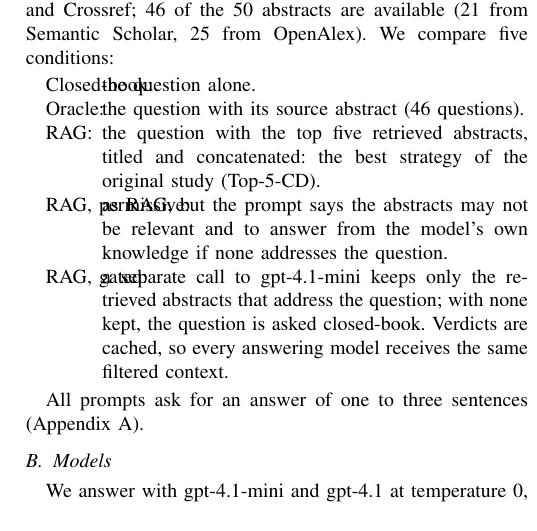
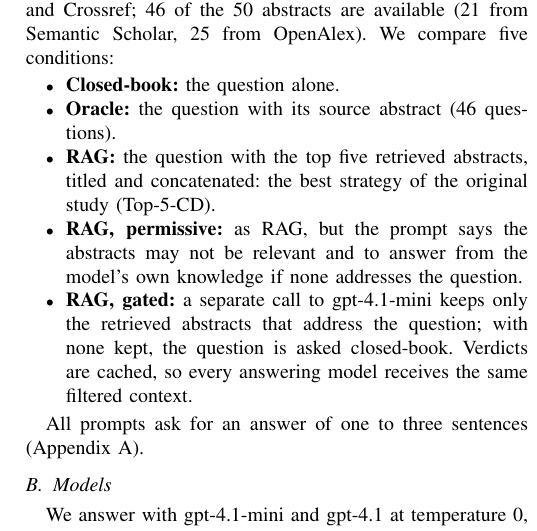
Before and after one commit to hadigghazi/dblp-dashboard, a LaTeX paper (research/dblpqa-paper/main.tex): part of one column of page 2 of 6, cut so that both start at the same text. Compiled offline with pdfLaTeX.

Commit message:
Paper: conditions as a list IEEEtran can lay out
Co-Authored-By: Claude Opus 5.5 <noreply@anthropic.com>

```diff
--- a/research/dblpqa-paper/main.tex
+++ b/research/dblpqa-paper/main.tex
@@ -136,17 +136,18 @@ its Semantic Scholar corpus id. We fetch source abstracts from Semantic Scholar~
 falling back to arXiv, OpenAlex~\cite{priem2022openalex} and Crossref; 46 of the 50 abstracts are
 available (21 from Semantic Scholar, 25 from OpenAlex). We compare five conditions:
 
-\begin{description}
-\item[Closed-book:] the question alone.
-\item[Oracle:] the question with its source abstract (46 questions).
-\item[RAG:] the question with the top five retrieved abstracts, titled and concatenated: the best
-  strategy of the original study (Top-5-CD).
-\item[RAG, permissive:] as RAG, but the prompt says the abstracts may not be relevant and to answer from
-  the model's own knowledge if none addresses the question.
-\item[RAG, gated:] a separate call to gpt-4.1-mini keeps only the retrieved abstracts that address the
-  question; with none kept, the question is asked closed-book. Verdicts are cached, so every answering
-  model receives the same filtered context.
-\end{description}
+%% itemize, not description: IEEEtran's description labels have a fixed width and overlap long ones
+\begin{itemize}
+\item \textbf{Closed-book:} the question alone.
+\item \textbf{Oracle:} the question with its source abstract (46 questions).
+\item \textbf{RAG:} the question with the top five retrieved abstracts, titled and concatenated: the
+  best strategy of the original study (Top-5-CD).
+\item \textbf{RAG, permissive:} as RAG, but the prompt says the abstracts may not be relevant and to
+  answer from the model's own knowledge if none addresses the question.
+\item \textbf{RAG, gated:} a separate call to gpt-4.1-mini keeps only the retrieved abstracts that
+  address the question; with none kept, the question is asked closed-book. Verdicts are cached, so every
+  answering model receives the same filtered context.
+\end{itemize}
 
 All prompts ask for an answer of one to three sentences (Appendix~\ref{app:prompts}).
 
```
